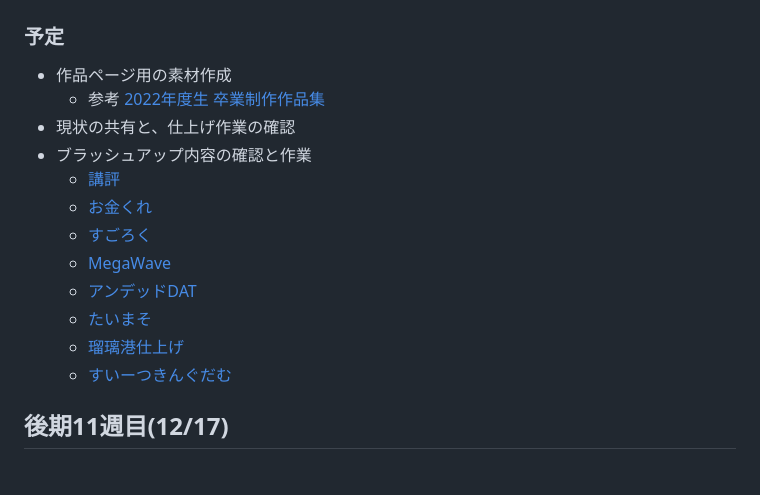
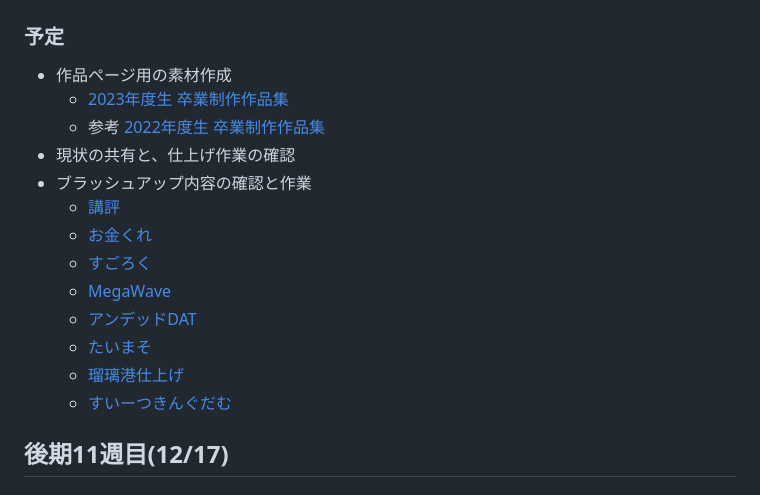
Before and after one commit to datgm23/sotsusei, a Markdown page: README.md, the part around the change. GitHub-like rendering.

```diff
--- a/README.md
+++ b/README.md
@@ -53,6 +53,7 @@
 ### 予定
 
 - 作品ページ用の素材作成
+  - [2023年度生 卒業制作作品集](https://datgm23.github.io/works/)
   - 参考 [2022年度生 卒業制作作品集](https://datgm22.github.io/works/)
 - 現状の共有と、仕上げ作業の確認
 - ブラッシュアップ内容の確認と作業
@@ -66,7 +67,6 @@
   - [すいーつきんぐだむ](https://docs.google.com/document/d/1psmvnK20fQXnmdbV1-QnfecpdVE12s4DR9egtjnzmB8/)
 
 <!--
-  - [2023年度生 卒業制作作品集](https://datgm23.github.io/works/)
   - [作成の手引き](https://github.com/datgm23/sotsusei/blob/main/make_web.md)
   - 実行ファイルは圧縮して100MB以下にする。超える場合はunityroom、ふりーむ、itch.ioなどのサイトへ公開したURLを報告するか、実行ファイルは不掲載とする
 -->
```
